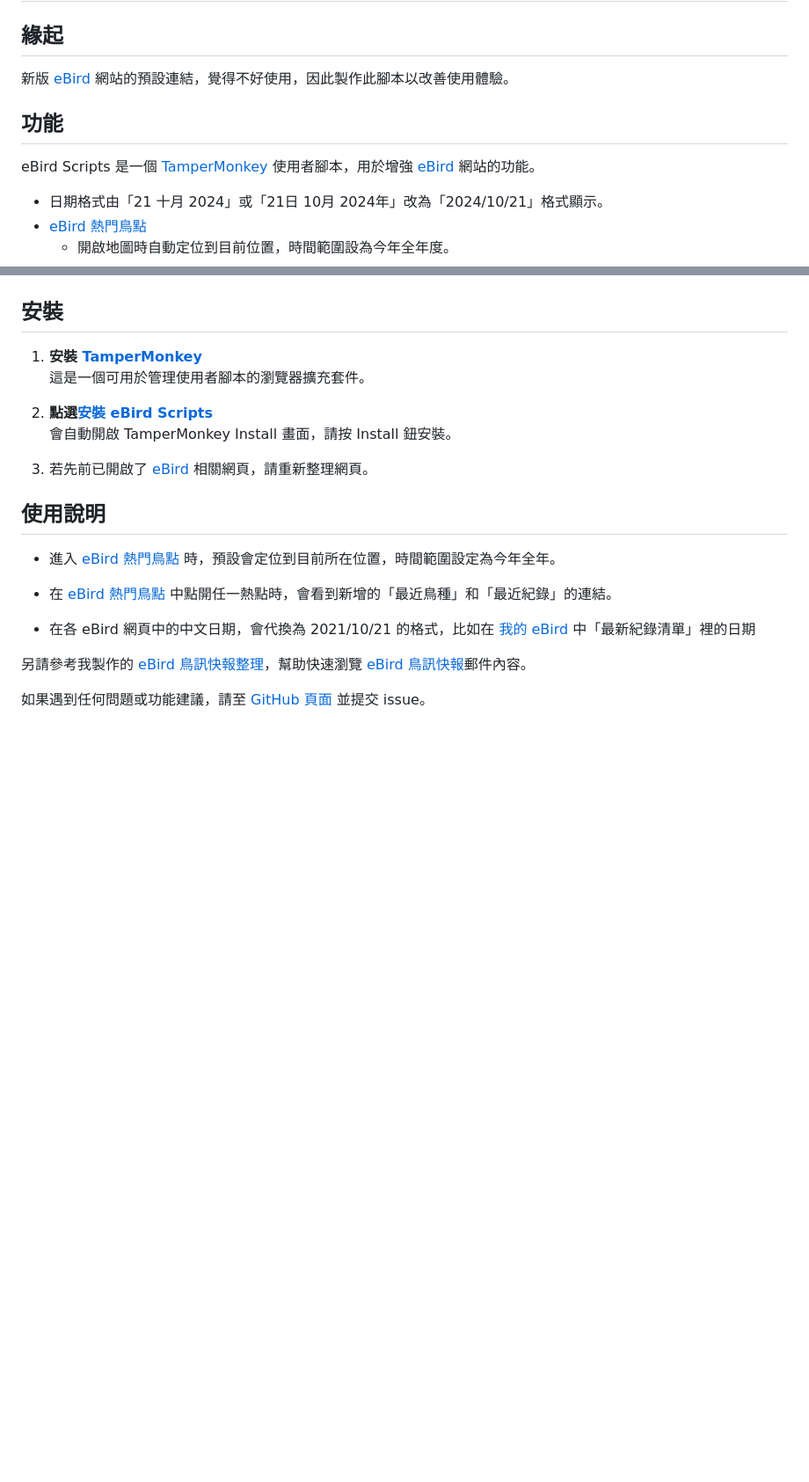
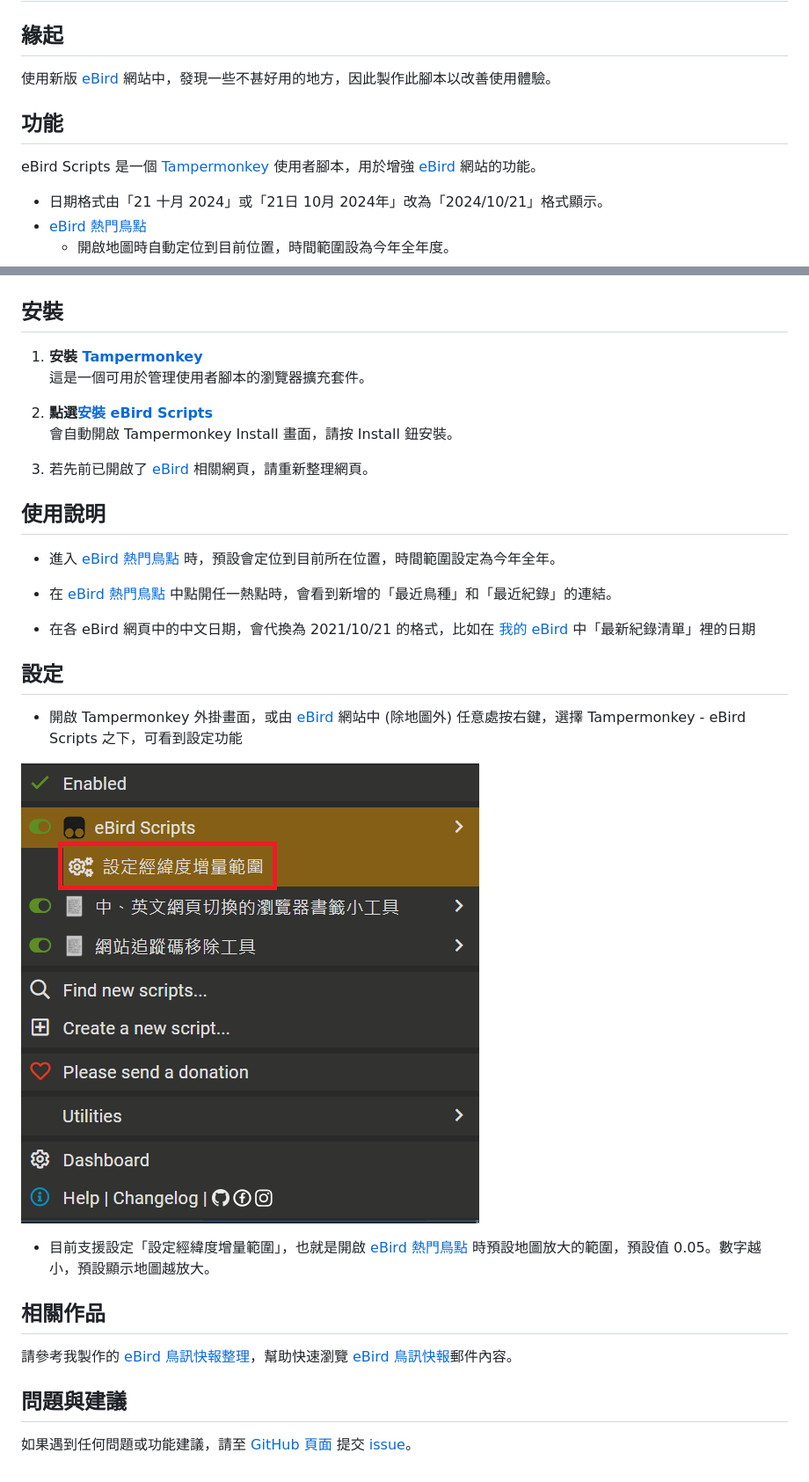
Before and after one commit to ChrisTorng/eBirdScripts, a Markdown page: README.md, 2 parts joined by grey strips. Shown: that part at 88% size. GitHub-like rendering; pictures changed too: TampermonkeySettings.png (added); blank space fills up the shorter version.

Commit message:
eBirdScripts.user.js show default offset value in setting prompt. Update README.md.

```diff
--- a/README.md
+++ b/README.md
@@ -2,11 +2,11 @@
 
 ## 緣起
 
-新版 [eBird](https://ebird.org) 網站的預設連結，覺得不好使用，因此製作此腳本以改善使用體驗。
+使用新版 [eBird](https://ebird.org) 網站中，發現一些不甚好用的地方，因此製作此腳本以改善使用體驗。
 
 ## 功能
 
-eBird Scripts 是一個 [TamperMonkey](https://www.tampermonkey.net/) 使用者腳本，用於增強 [eBird](https://ebird.org) 網站的功能。
+eBird Scripts 是一個 [Tampermonkey](https://www.tampermonkey.net/) 使用者腳本，用於增強 [eBird](https://ebird.org) 網站的功能。
 
 - 日期格式由「21 十月 2024」或「21日 10月 2024年」改為「2024/10/21」格式顯示。
 - [eBird 熱門鳥點](https://ebird.org/hotspots)
@@ -17,11 +17,11 @@ eBird Scripts 是一個 [TamperMonkey](https://www.tampermonkey.net/) 使用者
 
 ## 安裝
 
-1. **安裝 [TamperMonkey](https://www.tampermonkey.net/)**<br>
+1. **安裝 [Tampermonkey](https://www.tampermonkey.net/)**<br>
    這是一個可用於管理使用者腳本的瀏覽器擴充套件。
 
 2. **點選[安裝 eBird Scripts](https://github.com/ChrisTorng/eBirdScripts/raw/main/eBirdScripts.user.js)**<br>
-   會自動開啟 TamperMonkey Install 畫面，請按 Install 鈕安裝。
+   會自動開啟 Tampermonkey Install 畫面，請按 Install 鈕安裝。
 
 3. 若先前已開啟了 [eBird](https://ebird.org/) 相關網頁，請重新整理網頁。
 
@@ -34,6 +34,18 @@ eBird Scripts 是一個 [TamperMonkey](https://www.tampermonkey.net/) 使用者
 - 在各 eBird 網頁中的中文日期，會代換為 2021/10/21 的格式，比如在 [我的 eBird](https://ebird.org/myebird)
  中「最新紀錄清單」裡的日期
 
-另請參考我製作的 [eBird 鳥訊快報整理](https://christorng.github.io/InfoProcess/eBird/)，幫助快速瀏覽 [eBird 鳥訊快報](https://ebird.org/alerts)郵件內容。
+## 設定
 
-如果遇到任何問題或功能建議，請至 [GitHub 頁面](https://github.com/ChrisTorng/eBirdScripts/) 並提交 issue。
+- 開啟 Tampermonkey 外掛畫面，或由 [eBird](https://ebird.org/) 網站中 (除地圖外) 任意處按右鍵，選擇 Tampermonkey - eBird Scripts 之下，可看到設定功能
+
+![](TampermonkeySettings.png)
+
+- 目前支援設定「設定經緯度增量範圍」，也就是開啟 [eBird 熱門鳥點](https://ebird.org/hotspots) 時預設地圖放大的範圍，預設值 0.05。數字越小，預設顯示地圖越放大。
+
+## 相關作品
+
+請參考我製作的 [eBird 鳥訊快報整理](https://christorng.github.io/InfoProcess/eBird/)，幫助快速瀏覽 [eBird 鳥訊快報](https://ebird.org/alerts)郵件內容。
+
+## 問題與建議
+
+如果遇到任何問題或功能建議，請至 [GitHub 頁面](https://github.com/ChrisTorng/eBirdScripts/) 提交 [issue](https://github.com/ChrisTorng/eBirdScripts/issues)。
```
Also changed, not shown: 1 other file.
